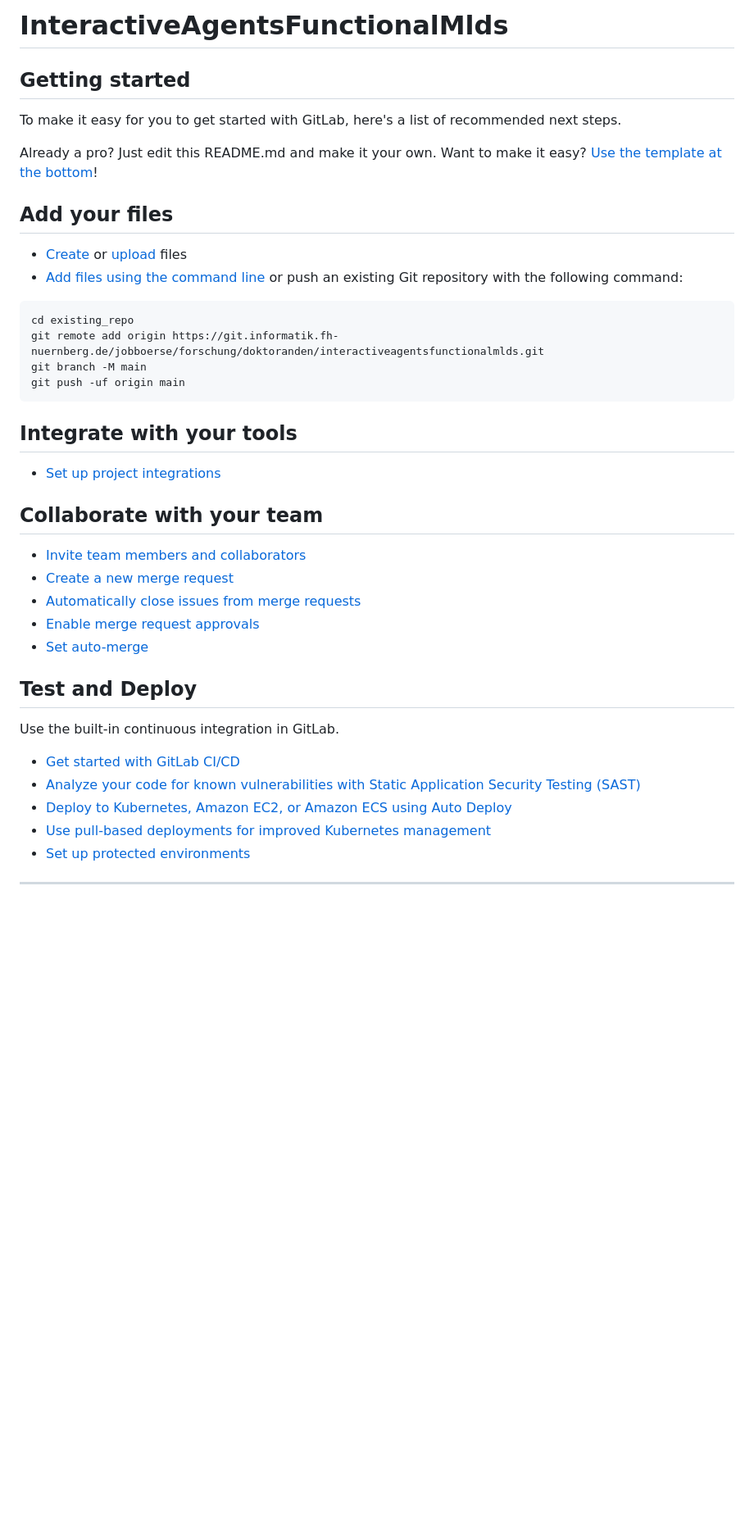
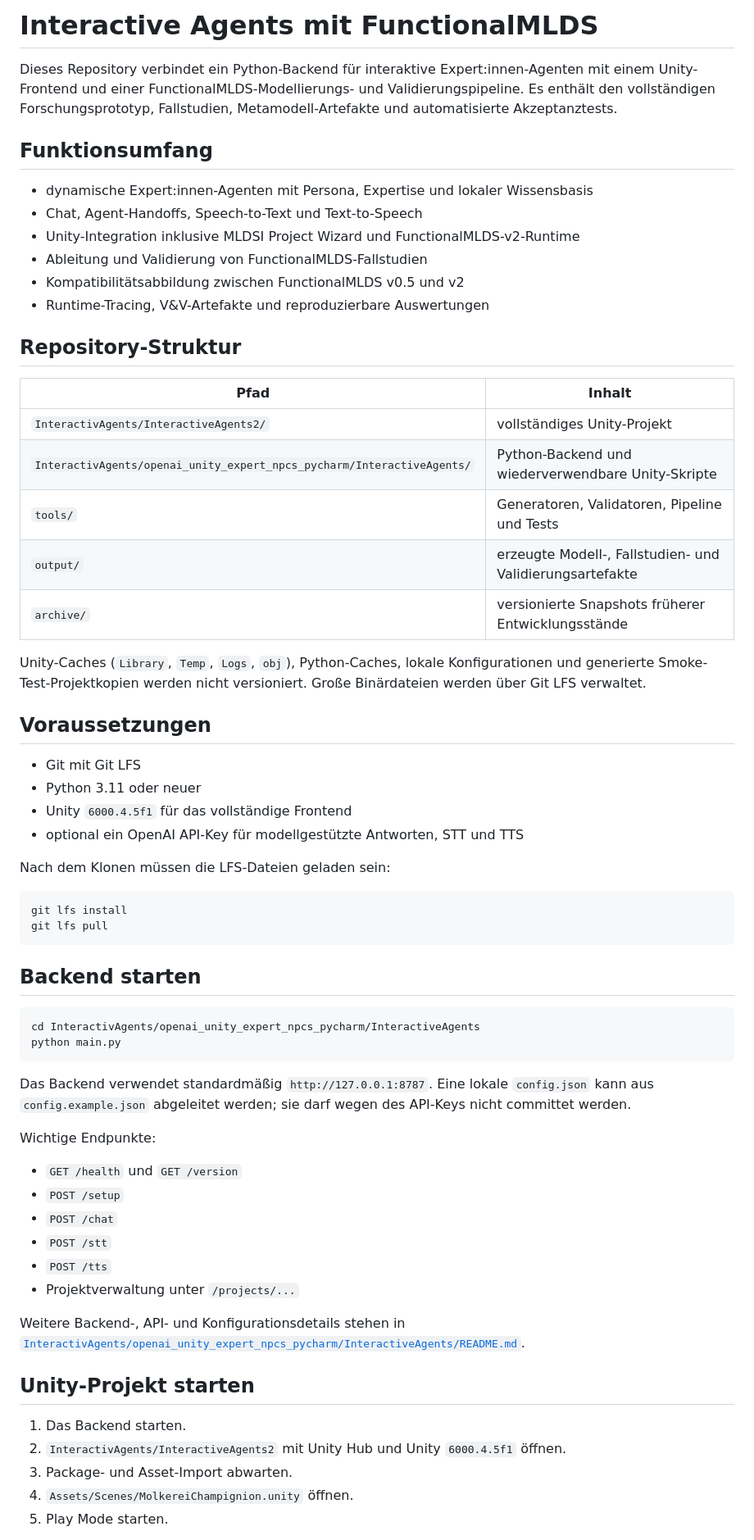
Before and after one commit to fling7/FunctionlalMLDS, a Markdown page: README.md, the part around one of its changes. Shown at 82% size. GitHub-like rendering; blank space fills up the shorter version.

Commit message:
Update project README

````diff
--- a/README.md
+++ b/README.md
@@ -1,46 +1,75 @@
-# InteractiveAgentsFunctionalMlds
+# Interactive Agents mit FunctionalMLDS
 
+Dieses Repository verbindet ein Python-Backend für interaktive Expert:innen-Agenten
+mit einem Unity-Frontend und einer FunctionalMLDS-Modellierungs- und
+Validierungspipeline. Es enthält den vollständigen Forschungsprototyp, Fallstudien,
+Metamodell-Artefakte und automatisierte Akzeptanztests.
 
+## Funktionsumfang
 
-## Getting started
+- dynamische Expert:innen-Agenten mit Persona, Expertise und lokaler Wissensbasis
+- Chat, Agent-Handoffs, Speech-to-Text und Text-to-Speech
+- Unity-Integration inklusive MLDSI Project Wizard und FunctionalMLDS-v2-Runtime
+- Ableitung und Validierung von FunctionalMLDS-Fallstudien
+- Kompatibilitätsabbildung zwischen FunctionalMLDS v0.5 und v2
+- Runtime-Tracing, V&V-Artefakte und reproduzierbare Auswertungen
 
-To make it easy for you to get started with GitLab, here's a list of recommended next steps.
+## Repository-Struktur
 
-Already a pro? Just edit this README.md and make it your own. Want to make it easy? [Use the template at the bottom](#editing-this-readme)!
+| Pfad | Inhalt |
+| --- | --- |
+| `InteractivAgents/InteractiveAgents2/` | vollständiges Unity-Projekt |
+| `InteractivAgents/openai_unity_expert_npcs_pycharm/InteractiveAgents/` | Python-Backend und wiederverwendbare Unity-Skripte |
+| `tools/` | Generatoren, Validatoren, Pipeline und Tests |
+| `output/` | erzeugte Modell-, Fallstudien- und Validierungsartefakte |
+| `archive/` | versionierte Snapshots früherer Entwicklungsstände |
 
-## Add your files
+Unity-Caches (`Library`, `Temp`, `Logs`, `obj`), Python-Caches, lokale
+Konfigurationen und generierte Smoke-Test-Projektkopien werden nicht versioniert.
+Große Binärdateien werden über Git LFS verwaltet.
 
-* [Create](https://docs.gitlab.com/user/project/repository/web_editor/#create-a-file) or [upload](https://docs.gitlab.com/user/project/repository/web_editor/#upload-a-file) files
-* [Add files using the command line](https://docs.gitlab.com/topics/git/add_files/#add-files-to-a-git-repository) or push an existing Git repository with the following command:
+## Voraussetzungen
 
-```
-cd existing_repo
-git remote add origin https://git.informatik.fh-nuernberg.de/jobboerse/forschung/doktoranden/interactiveagentsfunctionalmlds.git
-git branch -M main
-git push -uf origin main
+- Git mit Git LFS
+- Python 3.11 oder neuer
+- Unity `6000.4.5f1` für das vollständige Frontend
+- optional ein OpenAI API-Key für modellgestützte Antworten, STT und TTS
+
+Nach dem Klonen müssen die LFS-Dateien geladen sein:
+
+```bash
+git lfs install
+git lfs pull
 ```
 
-## Integrate with your tools
+## Backend starten
 
-* [Set up project integrations](https://git.informatik.fh-nuernberg.de/jobboerse/forschung/doktoranden/interactiveagentsfunctionalmlds/-/settings/integrations)
+```bash
+cd InteractivAgents/openai_unity_expert_npcs_pycharm/InteractiveAgents
+python main.py
+```
 
-## Collaborate with your team
+Das Backend verwendet standardmäßig `http://127.0.0.1:8787`. Eine lokale
+`config.json` kann aus `config.example.json` abgeleitet werden; sie darf wegen
+des API-Keys nicht committet werden.
 
-* [Invite team members and collaborators](https://docs.gitlab.com/user/project/members/)
-* [Create a new merge request](https://docs.gitlab.com/user/project/merge_requests/creating_merge_requests/)
-* [Automatically close issues from merge requests](https://docs.gitlab.com/user/project/issues/managing_issues/#closing-issues-automatically)
-* [Enable merge request approvals](https://docs.gitlab.com/user/project/merge_requests/approvals/)
-* [Set auto-merge](https://docs.gitlab.com/user/project/merge_requests/auto_merge/)
+Wichtige Endpunkte:
 
-## Test and Deploy
+- `GET /health` und `GET /version`
+- `POST /setup`
+- `POST /chat`
+- `POST /stt`
+- `POST /tts`
+- Projektverwaltung unter `/projects/...`
 
-Use the built-in continuous integration in GitLab.
+Weitere Backend-, API- und Konfigurationsdetails stehen in
+[`InteractivAgents/openai_unity_expert_npcs_pycharm/InteractiveAgents/README.md`](InteractivAgents/openai_unity_expert_npcs_pycharm/InteractiveAgents/README.md).
 
-* [Get started with GitLab CI/CD](https://docs.gitlab.com/ci/quick_start/)
-* [Analyze your code for known vulnerabilities with Static Application Security Testing (SAST)](https://docs.gitlab.com/user/application_security/sast/)
-* [Deploy to Kubernetes, Amazon EC2, or Amazon ECS using Auto Deploy](https://docs.gitlab.com/topics/autodevops/requirements/)
-* [Use pull-based deployments for improved Kubernetes management](https://docs.gitlab.com/user/clusters/agent/)
-* [Set up protected environments](https://docs.gitlab.com/ci/environments/protected_environments/)
+## Unity-Projekt starten
 
-***
+1. Das Backend starten.
+2. `InteractivAgents/InteractiveAgents2` mit Unity Hub und Unity `6000.4.5f1` öffnen.
+3. Package- und Asset-Import abwarten.
+4. `Assets/Scenes/MolkereiChampignion.unity` öffnen.
+5. Play Mode starten.
 
````
Also changed, not shown: other parts of README.md (+34 -33 lines).
